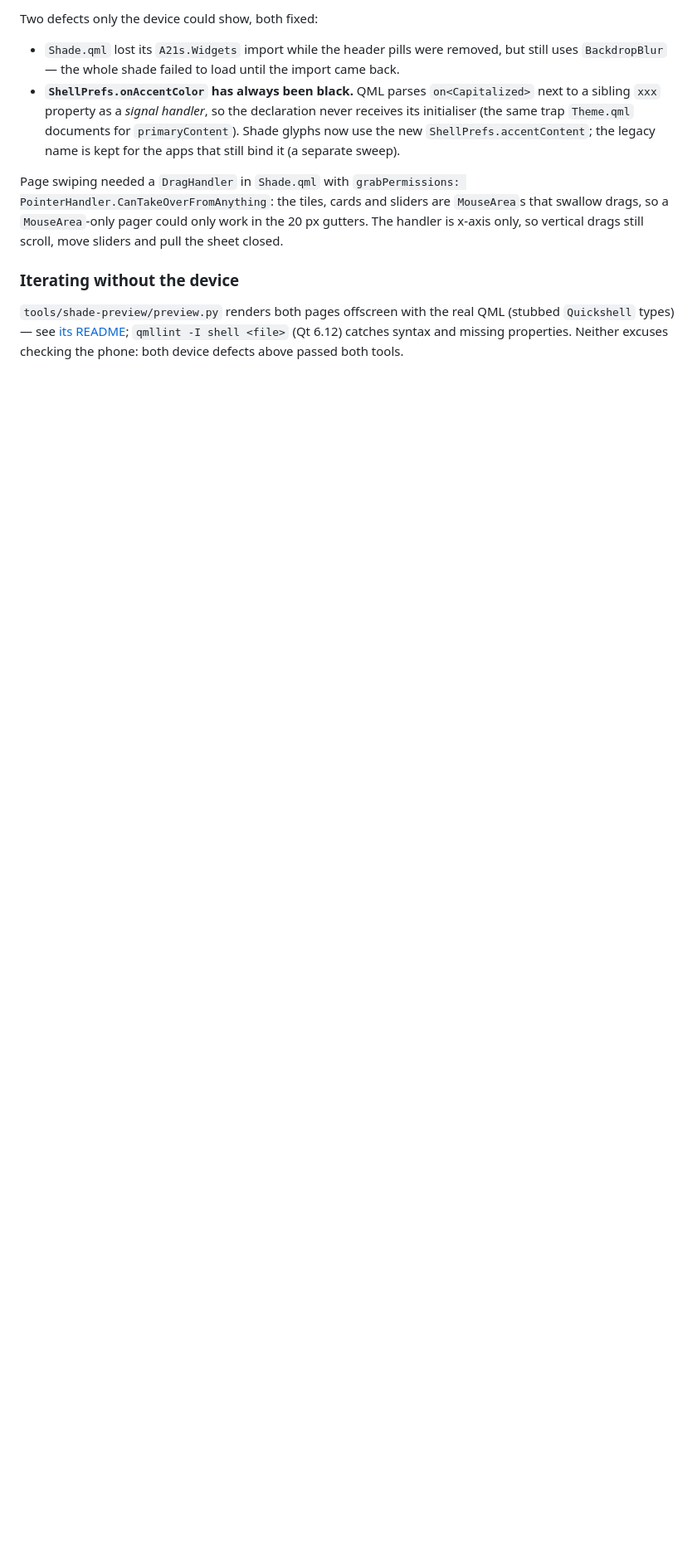
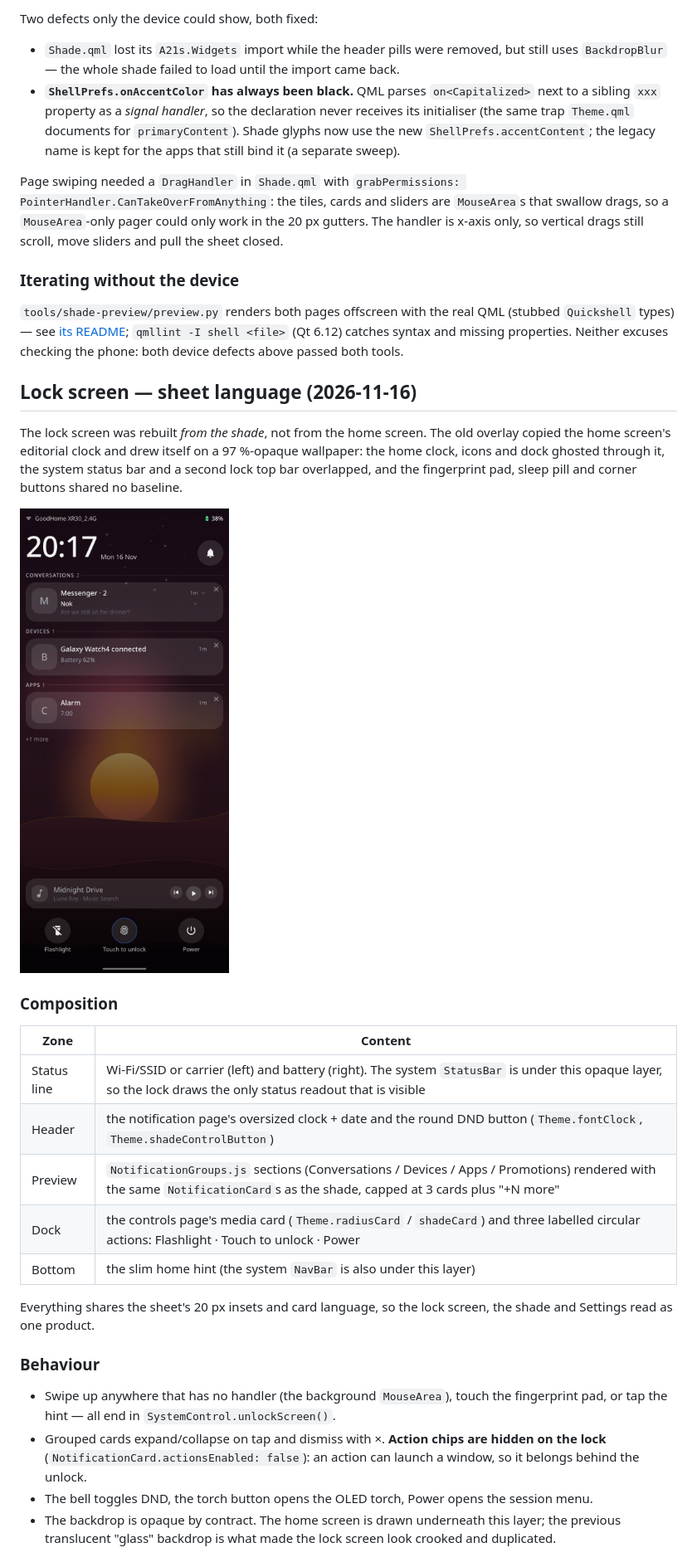
Before and after one commit to silkyland/rabbiz-os-project, a Markdown page: docs/a21s-phone-shell.md, the part around one of its changes. Shown at 83% size. GitHub-like rendering; pictures changed too: docs/lock-screen-preview.png (added); blank space fills up the shorter version.

```diff
--- a/docs/a21s-phone-shell.md
+++ b/docs/a21s-phone-shell.md
@@ -197,3 +197,39 @@ still scroll, move sliders and pull the sheet closed.
 `qmllint -I shell <file>` (Qt 6.12) catches syntax and missing properties. Neither
 excuses checking the phone: both device defects above passed both tools.
 
+## Lock screen — sheet language (2026-11-16)
+
+The lock screen was rebuilt *from the shade*, not from the home screen. The old
+overlay copied the home screen's editorial clock and drew itself on a 97 %-opaque
+wallpaper: the home clock, icons and dock ghosted through it, the system status
+bar and a second lock top bar overlapped, and the fingerprint pad, sleep pill and
+corner buttons shared no baseline.
+
+![Lock screen preview](lock-screen-preview.png)
+
+### Composition
+
+| Zone | Content |
+|---|---|
+| Status line | Wi-Fi/SSID or carrier (left) and battery (right). The system `StatusBar` is under this opaque layer, so the lock draws the only status readout that is visible |
+| Header | the notification page's oversized clock + date and the round DND button (`Theme.fontClock`, `Theme.shadeControlButton`) |
+| Preview | `NotificationGroups.js` sections (Conversations / Devices / Apps / Promotions) rendered with the same `NotificationCard`s as the shade, capped at 3 cards plus "+N more" |
+| Dock | the controls page's media card (`Theme.radiusCard` / `shadeCard`) and three labelled circular actions: Flashlight · Touch to unlock · Power |
+| Bottom | the slim home hint (the system `NavBar` is also under this layer) |
+
+Everything shares the sheet's 20 px insets and card language, so the lock screen,
+the shade and Settings read as one product.
+
+### Behaviour
+
+- Swipe up anywhere that has no handler (the background `MouseArea`), touch the
+  fingerprint pad, or tap the hint — all end in `SystemControl.unlockScreen()`.
+- Grouped cards expand/collapse on tap and dismiss with ×. **Action chips are
+  hidden on the lock** (`NotificationCard.actionsEnabled: false`): an action can
+  launch a window, so it belongs behind the unlock.
+- The bell toggles DND, the torch button opens the OLED torch, Power opens the
+  session menu.
+- The backdrop is opaque by contract. The home screen is drawn underneath this
+  layer; the previous translucent "glass" backdrop is what made the lock screen
+  look crooked and duplicated.
+
```
Also changed, not shown: other parts of docs/a21s-phone-shell.md (+23 -0 lines), docs/ARCHITECTURE.md (+1 -1 lines), 5 other files.
